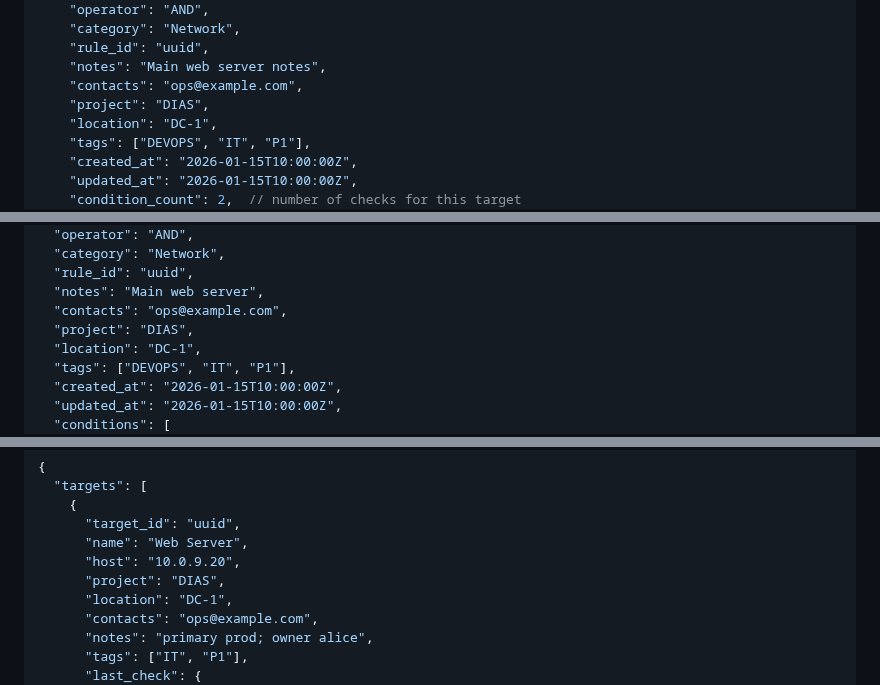
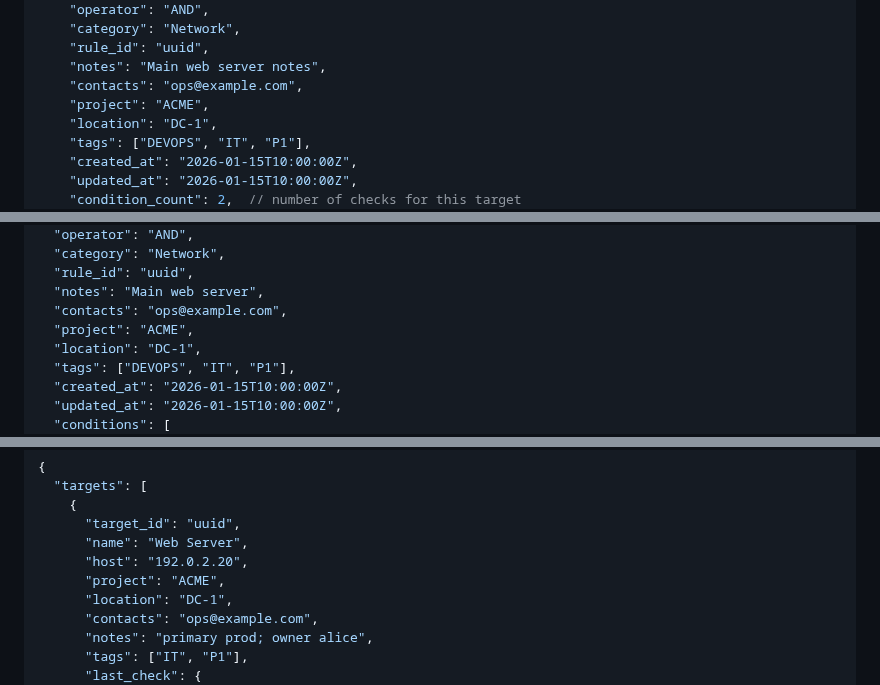
Before and after one commit to okoker/bekci, a Markdown page: docs/reference/api_reference.md, 3 parts joined by grey strips. GitHub-like rendering.

```diff
--- a/docs/reference/api_reference.md
+++ b/docs/reference/api_reference.md
@@ -306,7 +306,7 @@ Returns summary list (no full conditions, includes condition count and state).
     "rule_id": "uuid",
     "notes": "Main web server notes",
     "contacts": "ops@example.com",
-    "project": "DIAS",
+    "project": "ACME",
     "location": "DC-1",
     "tags": ["DEVOPS", "IT", "P1"],
     "created_at": "2026-01-15T10:00:00Z",
@@ -412,7 +412,7 @@ Returns full target detail with conditions, state, and recipient IDs.
   "rule_id": "uuid",
   "notes": "Main web server",
   "contacts": "ops@example.com",
-  "project": "DIAS",
+  "project": "ACME",
   "location": "DC-1",
   "tags": ["DEVOPS", "IT", "P1"],
   "created_at": "2026-01-15T10:00:00Z",
@@ -1772,8 +1772,8 @@ Return a point-in-time snapshot of any target(s) whose `host` field matches the
     {
       "target_id": "uuid",
       "name": "Web Server",
-      "host": "10.0.9.20",
-      "project": "DIAS",
+      "host": "192.0.2.20",
+      "project": "ACME",
       "location": "DC-1",
       "contacts": "ops@example.com",
       "notes": "primary prod; owner alice",
```
Also changed, not shown: other parts of docs/reference/api_reference.md (+3 -3 lines), docs/reference/tech_stack.md (+9 -8 lines).
